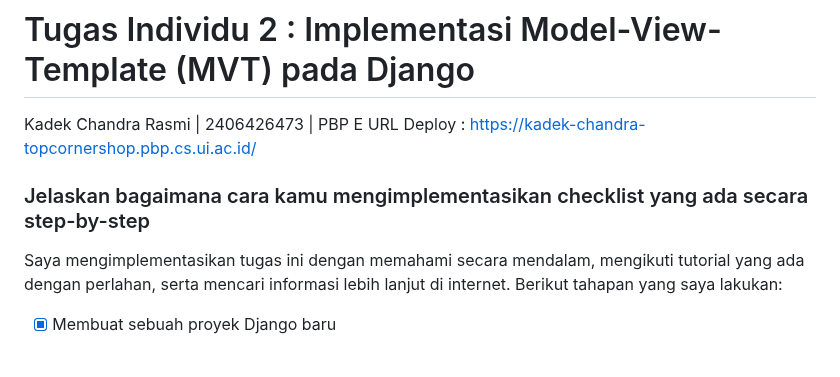
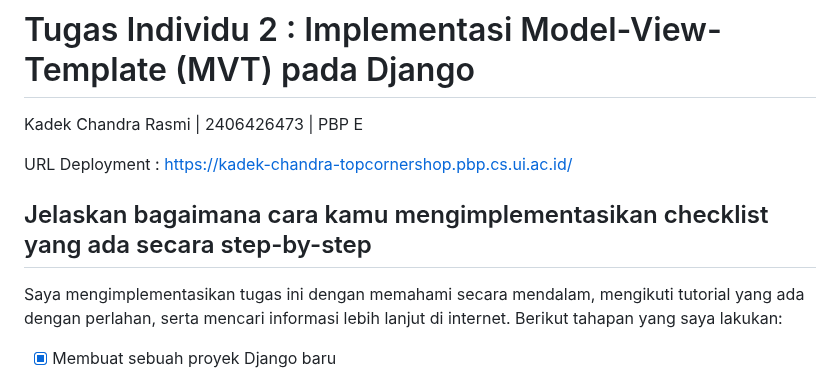
Before and after one commit to kyraa16/topcorner-shop, a Markdown page: README.md, the part around one of its changes. Rendered like a GitHub page.

```diff
--- a/README.md
+++ b/README.md
@@ -1,8 +1,9 @@
 # Tugas Individu 2 : Implementasi Model-View-Template (MVT) pada Django
 Kadek Chandra Rasmi | 2406426473 | PBP E
-URL Deploy : https://kadek-chandra-topcornershop.pbp.cs.ui.ac.id/
 
-### Jelaskan bagaimana cara kamu mengimplementasikan checklist yang ada secara step-by-step
+URL Deployment : https://kadek-chandra-topcornershop.pbp.cs.ui.ac.id/
+
+## Jelaskan bagaimana cara kamu mengimplementasikan checklist yang ada secara step-by-step
 Saya mengimplementasikan tugas ini dengan memahami secara mendalam, mengikuti tutorial yang ada dengan perlahan, serta mencari informasi lebih lanjut di internet. Berikut tahapan yang saya lakukan:
 - [x] Membuat sebuah proyek Django baru
 
```
Also changed, not shown: other parts of README.md (+5 -5 lines).
